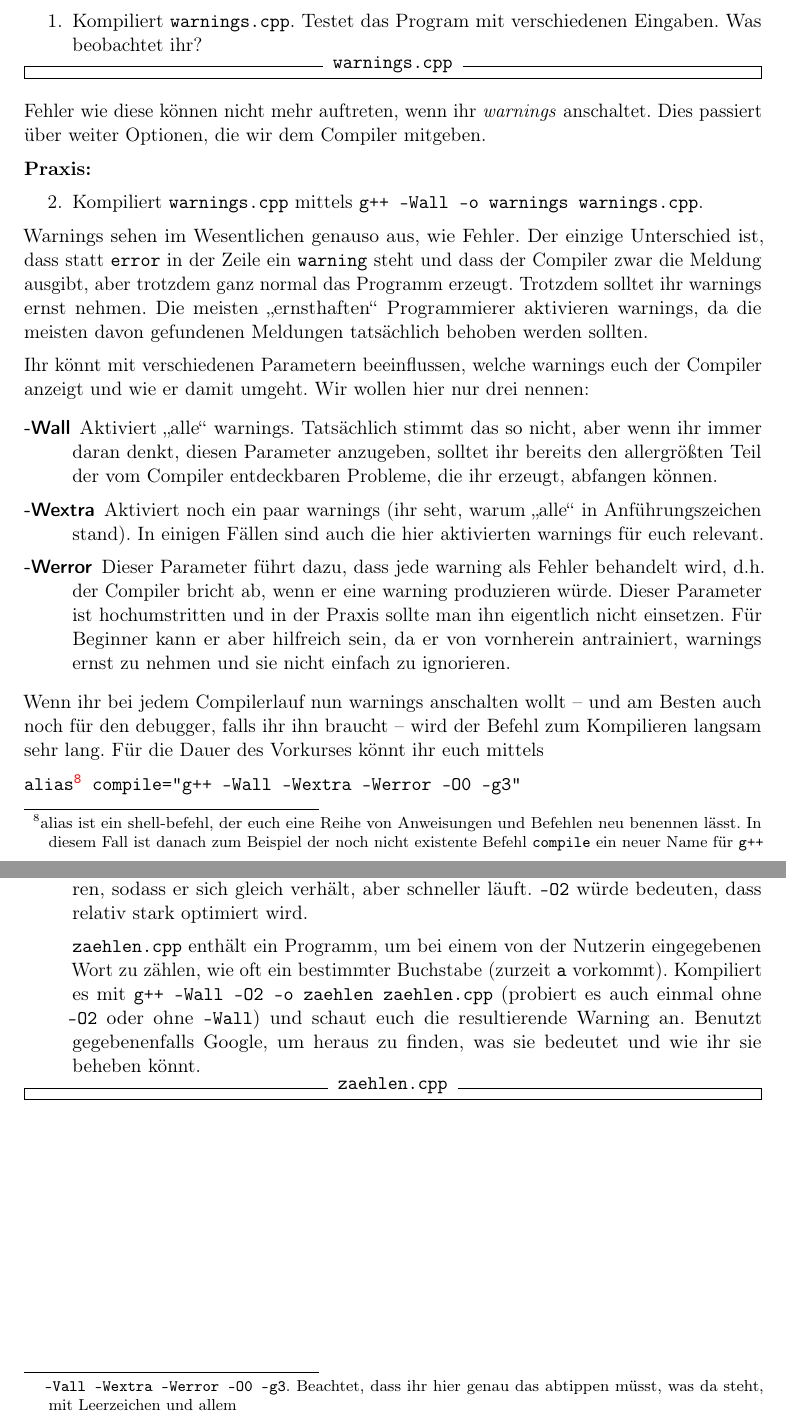
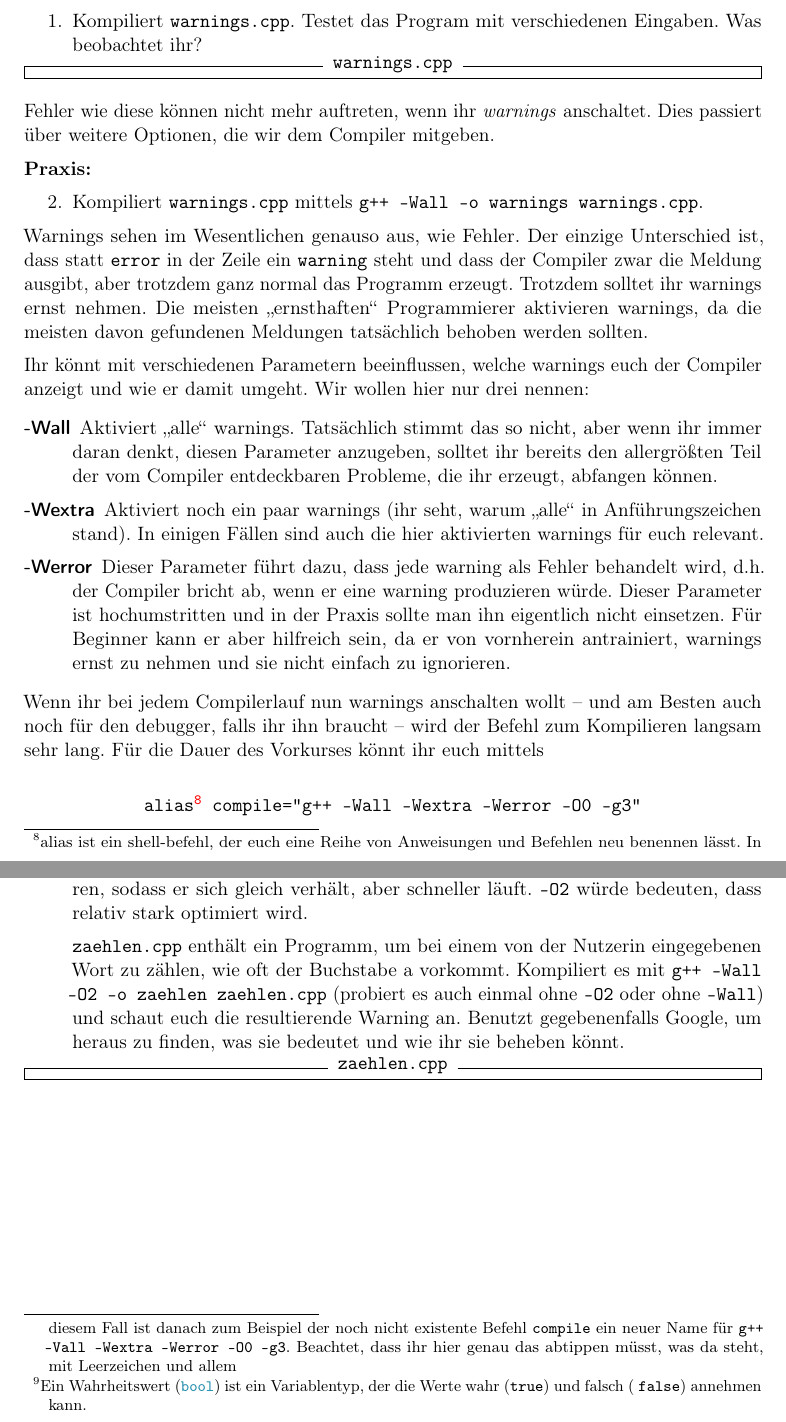
Before and after one commit to FachschaftMathPhysInfo/Programmiervorkurs, a LaTeX document (vorkurs.tex, which reads basics/warning.tex): two parts of pages 36 and 37 of 44, joined at a grey line, cut so that both start at the same text. Compiled offline with pdfLaTeX.

Commit message:
Warnings (#66)
* verbesserte Ausgabe

* typo

* formatting

* erklärung bool

* char entfernt

* collatz.cpp durch zaehlen.cpp ersätzt

* umgebrochen das es in PDF passt

```diff
--- a/basics/warning.tex
+++ b/basics/warning.tex
@@ -17,7 +17,7 @@ möglicherweise zu unerwartetem Verhalten führen können.
 \inputcpp{warnings.cpp}
 
 Fehler wie diese können nicht mehr auftreten, wenn ihr \emph{warnings}
-anschaltet. Dies passiert über weiter Optionen, die wir dem Compiler mitgeben.
+anschaltet. Dies passiert über weitere Optionen, die wir dem Compiler mitgeben.
 
 \textbf{Praxis:}
 \begin{enumerate}[resume]
@@ -54,14 +54,19 @@ Compiler anzeigt und wie er damit umgeht. Wir wollen hier nur drei nennen:
         sie nicht einfach zu ignorieren.
 \end{description}
 
-Wenn ihr bei jedem Compilerlauf nun warnings anschalten wollt -- und am Besten auch noch für den debugger, falls ihr ihn braucht -- wird der Befehl zum Kompilieren langsam sehr lang. Für die Dauer des Vorkurses könnt ihr euch mittels
+Wenn ihr bei jedem Compilerlauf nun warnings anschalten wollt -- und am Besten
+auch noch für den debugger, falls ihr ihn braucht -- wird der Befehl zum
+Kompilieren langsam sehr lang. Für die Dauer des Vorkurses könnt ihr euch
+mittels
 
+\begin{center}
 \texttt{alias\footnote{alias ist ein shell-befehl, der euch eine Reihe von
 Anweisungen und Befehlen neu benennen lässt. In diesem Fall ist danach zum
 Beispiel der noch nicht existente Befehl \texttt{compile} ein neuer Name für
 \texttt{g++ -Vall -Wextra -Werror -O0 -g3}. Beachtet, dass ihr hier genau das
 abtippen müsst, was da steht, mit Leerzeichen und allem} compile="g++ -Wall
 -Wextra -Werror -O0 -g3"}
+\end{center}
 
 ein bisschen Arbeit ersparen. Ein einfaches \texttt{compile -o foo foo.cpp}
 wird dann automatisch den Compiler mit allen angegebenen Optionen aufrufen. Den
@@ -73,7 +78,10 @@ Terminals verloren!
 \begin{enumerate}[resume]
     \item Mit der warning in \texttt{warnings.cpp} möchte euch der Compiler
         darauf hinweisen, dass ihr hier eine Zuweisung macht, obwohl ein
-        Wahrheitswert erwartet wird. Es gibt zwei Möglichkeiten, die warning zu
+        Wahrheitswert\footnote{Ein Wahrheitswert (\cppinline{bool}) ist ein
+        Variablentyp, der die Werte wahr (\cppinline{true}) und falsch (
+        \cppinline{false}) annehmen kann.}
+        erwartet wird. Es gibt zwei Möglichkeiten, die warning zu
         beheben: Ihr könnt Klammern um die Zuweisung machen (und dem Compiler
         so sagen, dass ihr euch sicher seid, dass hier eine Zuweisung hinsoll),
         oder ihr könnt aus der Zuweisung einen Vergleich machen. Welche
@@ -94,7 +102,7 @@ Terminals verloren!
         er sich gleich verhält, aber schneller läuft. \texttt{-O2} würde
         bedeuten, dass relativ stark optimiert wird.
 
-        \texttt{zaehlen.cpp} enthält ein Programm, um bei einem von der Nutzerin eingegebenen Wort zu zählen, wie oft ein bestimmter Buchstabe (zurzeit \texttt{a} vorkommt).
+        \texttt{zaehlen.cpp} enthält ein Programm, um bei einem von der Nutzerin eingegebenen Wort zu zählen, wie oft der Buchstabe a vorkommt.
         Kompiliert es mit \texttt{g++ -Wall -O2 -o zaehlen zaehlen.cpp} (probiert es auch einmal ohne \texttt{-O2} oder ohne \texttt{-Wall}) und schaut euch die resultierende Warning an.
         Benutzt gegebenenfalls Google, um heraus zu finden, was sie bedeutet und wie ihr sie beheben könnt.
 \end{enumerate}
```
Also changed, not shown: Makefile, 2 other files.
